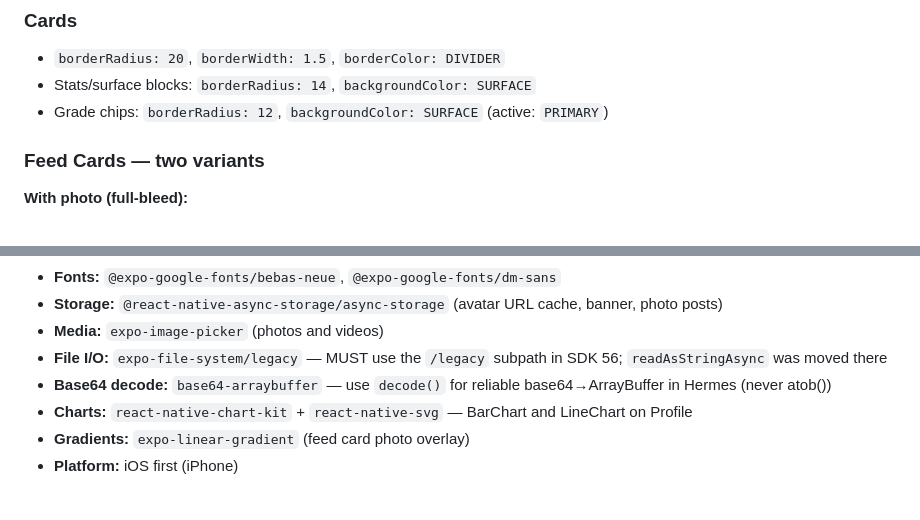
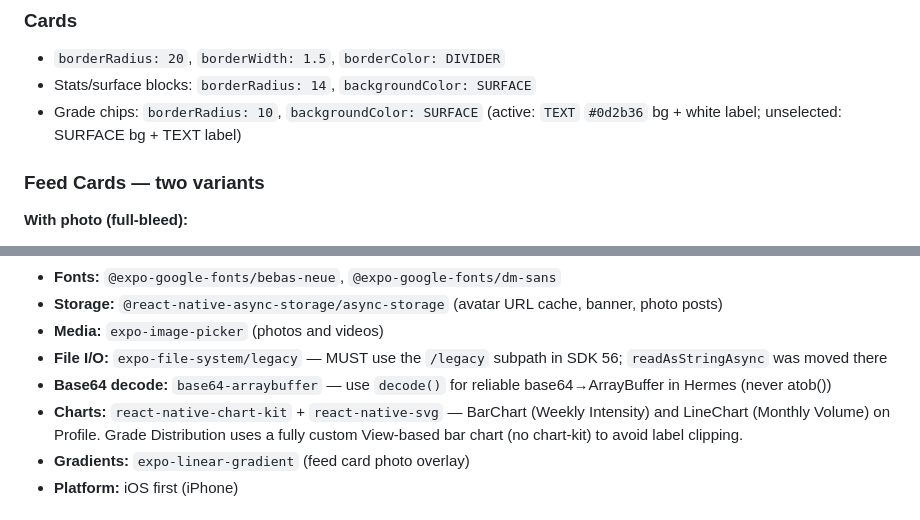
Before and after one commit to Dalexfox/deadpoint, a Markdown page: CLAUDE.md, 2 parts joined by grey strips. Rendered like a GitHub page.

```diff
--- a/CLAUDE.md
+++ b/CLAUDE.md
@@ -81,7 +81,7 @@ DIVIDER    = '#c8dde8'   // Hairline dividers
 ### Cards
 - `borderRadius: 20`, `borderWidth: 1.5`, `borderColor: DIVIDER`
 - Stats/surface blocks: `borderRadius: 14`, `backgroundColor: SURFACE`
-- Grade chips: `borderRadius: 12`, `backgroundColor: SURFACE` (active: `PRIMARY`)
+- Grade chips: `borderRadius: 10`, `backgroundColor: SURFACE` (active: `TEXT` `#0d2b36` bg + white label; unselected: SURFACE bg + TEXT label)
 
 ### Feed Cards — two variants
 **With photo (full-bleed):**
@@ -130,7 +130,7 @@ DIVIDER    = '#c8dde8'   // Hairline dividers
 - **Media:** `expo-image-picker` (photos and videos)
 - **File I/O:** `expo-file-system/legacy` — MUST use the `/legacy` subpath in SDK 56; `readAsStringAsync` was moved there
 - **Base64 decode:** `base64-arraybuffer` — use `decode()` for reliable base64→ArrayBuffer in Hermes (never atob())
-- **Charts:** `react-native-chart-kit` + `react-native-svg` — BarChart and LineChart on Profile
+- **Charts:** `react-native-chart-kit` + `react-native-svg` — BarChart (Weekly Intensity) and LineChart (Monthly Volume) on Profile. Grade Distribution uses a fully custom View-based bar chart (no chart-kit) to avoid label clipping.
 - **Gradients:** `expo-linear-gradient` (feed card photo overlay)
 - **Platform:** iOS first (iPhone)
 
```
Also changed, not shown: other parts of CLAUDE.md (+23 -8 lines).
